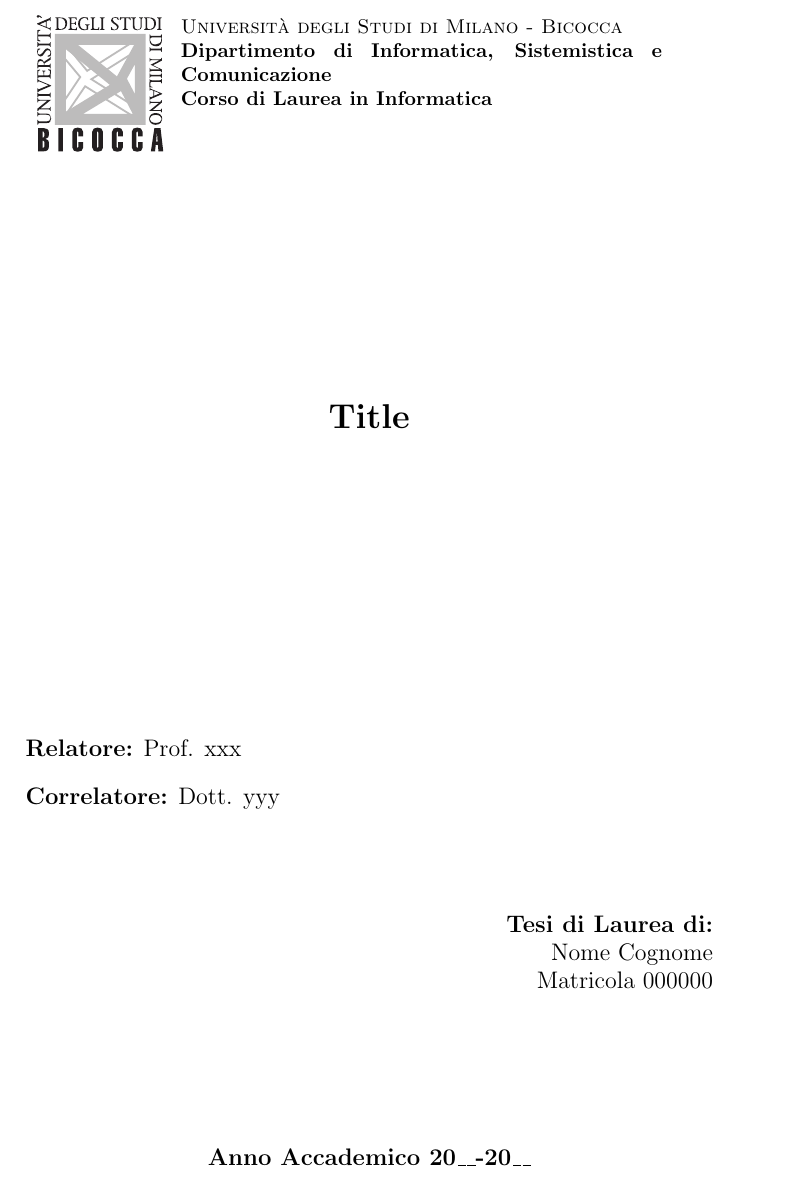
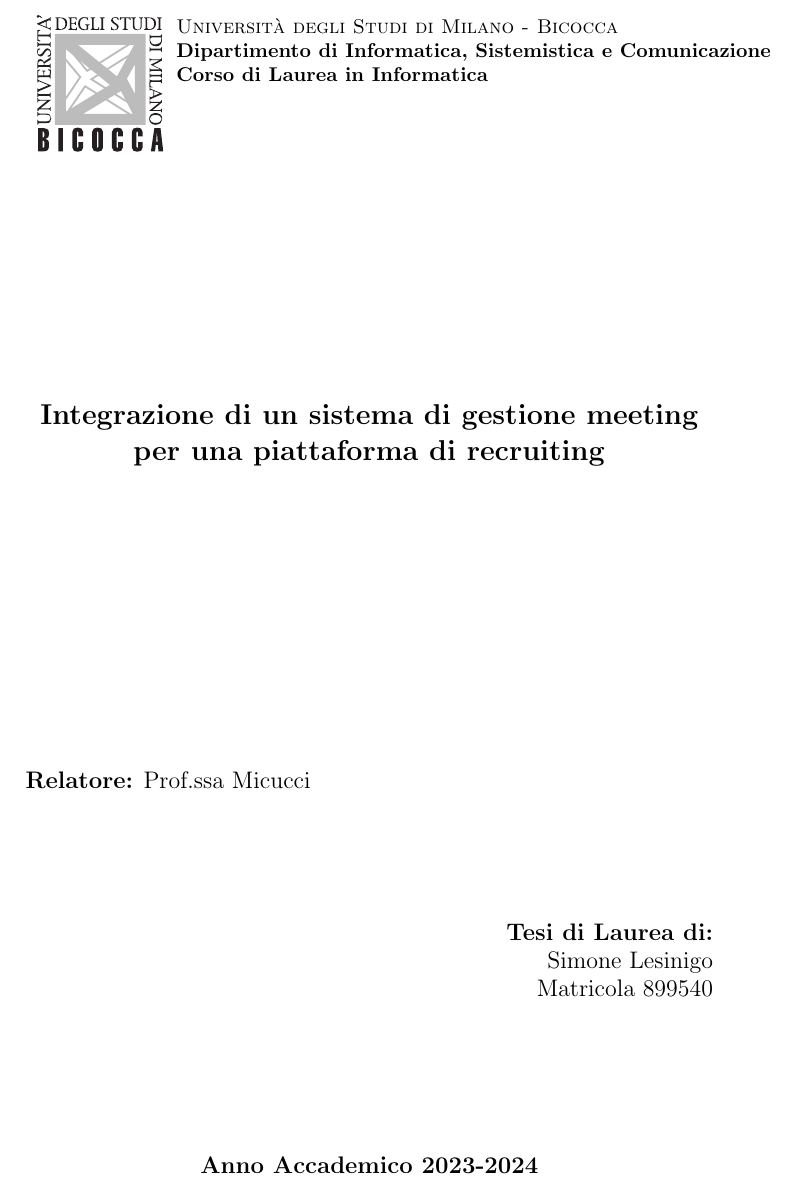
Before and after one commit to Leso246/tesi-triennale-informatica, a LaTeX book (main.tex, which reads frontispiece.tex): part of page 1 of 24, cut so that both start at the same text. Compiled offline with pdfLaTeX.

Commit message:
agggiustata prima pagina

```diff
--- a/frontispiece.tex
+++ b/frontispiece.tex
@@ -15,7 +15,7 @@
         \vspace{-4mm}{\includegraphics[scale=1.10]{images/logo_unimib.pdf}}
     \end{minipage}
     \hspace{2mm}
-    \begin{minipage}[t]{0.70\textwidth}
+    \begin{minipage}[t]{0.95\textwidth}
     {
             {\textsc{Università degli Studi di Milano - Bicocca}} \\
             \textbf{Dipartimento di Informatica, Sistemistica e Comunicazione} \\
@@ -27,31 +27,30 @@
 \vspace{40mm}
 
 \begin{center}
-        {\LARGE{
-                \textbf{Title}
+        {\Large{
+                \textbf{Integrazione di un sistema di gestione meeting}
+                \textbf{per una piattaforma di recruiting}
                 \par
         }}
+
     \end{center}
 
     \vspace{50mm}
 
     \noindent
-    {\large \textbf{Relatore:} Prof. xxx } \\
-
-    \noindent
-    {\large \textbf{Correlatore:} Dott. yyy}
+    {\large \textbf{Relatore:} Prof.ssa Micucci} \\
 
     \vspace{15mm}
 
     \begin{flushright}
         {\large \textbf{Tesi di Laurea di:}} \\
-        \large{Nome Cognome} \\
-        \large{Matricola 000000}
+        \large{Simone Lesinigo} \\
+        \large{Matricola 899540}
     \end{flushright}
 
     \vspace{20mm}
     \begin{center}
-        {\large{\bf Anno Accademico 20\_\_-20\_\_}}
+        {\large{\bf Anno Accademico 2023-2024}}
     \end{center}
 
     %\restoregeometry
```
Also changed, not shown: main.pdf, 2 other files.
